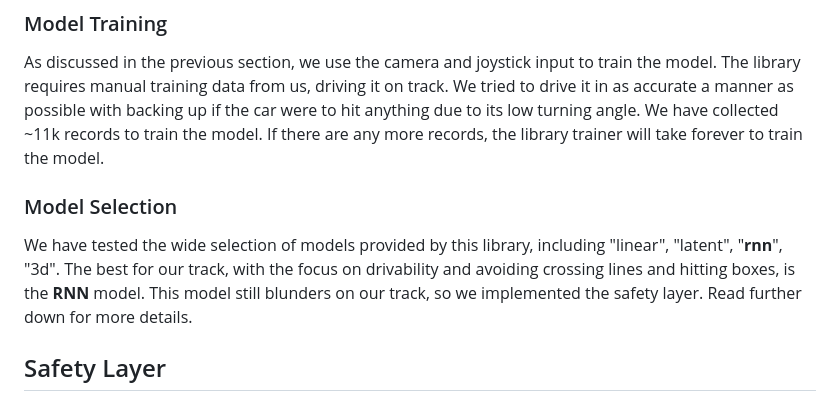
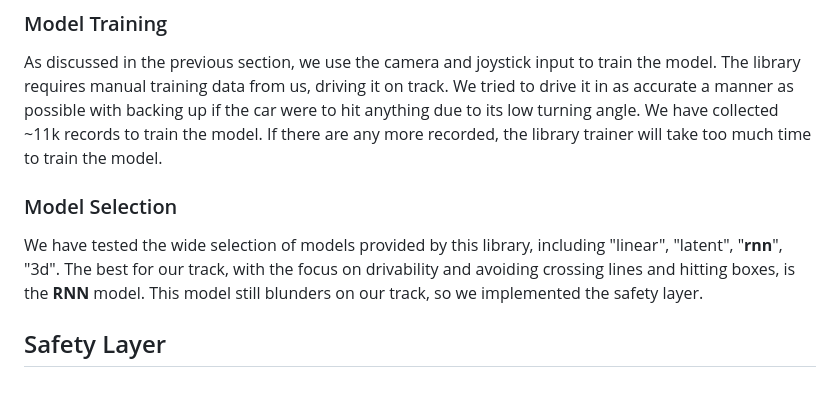
Before and after one commit to CPSCourse-TUM2024/Safety-Layer-for-autonomous-driving-with-Donkeycar, a Markdown page: README.md, the part around the change. Drawn GitHub-style.

Commit message:
Update README.md
Changed a few small things in the text

```diff
--- a/README.md
+++ b/README.md
@@ -39,12 +39,12 @@ The camera position of this pack does not overlook the track properly, and the q
 ### Model Training
 As discussed in the previous section, we use the camera and joystick input to train the model.
 The library requires manual training data from us, driving it on track. We tried to drive it in as accurate a manner as possible with backing up if the car were to hit anything due to its low turning angle.
-We have collected ~11k records to train the model. If there are any more records, the library trainer will take forever to train the model.
+We have collected ~11k records to train the model. If there are any more recorded, the library trainer will take too much time to train the model.
 
 ### Model Selection
 We have tested the wide selection of models provided by this library, including "linear", "latent", "**rnn**", "3d".
 The best for our track, with the focus on drivability and avoiding crossing lines and hitting boxes, is the **RNN** model.
-This model still blunders on our track, so we implemented the safety layer. Read further down for more details.
+This model still blunders on our track, so we implemented the safety layer.
 
 ## Safety Layer
 As previously mentioned we have added a safety layer to the DonkeyCar library by adding a special class on the RNN model implementation.
```
